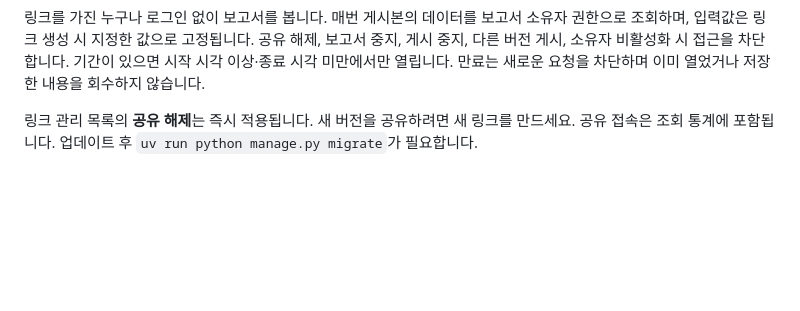
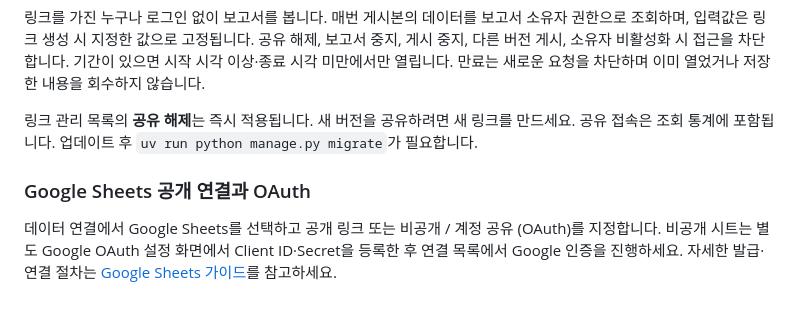
Before and after one commit to mycodehive/WebReportingBulider, a Markdown page: docs/USER_MANUAL.md, the part around the change. GitHub-like rendering; blank space fills up the shorter version.

Commit message:
Add Google Sheets OAuth connection support

```diff
--- a/docs/USER_MANUAL.md
+++ b/docs/USER_MANUAL.md
@@ -211,3 +211,7 @@ uv run python manage.py seed_demo --reset
 링크를 가진 누구나 로그인 없이 보고서를 봅니다. 매번 게시본의 데이터를 보고서 소유자 권한으로 조회하며, 입력값은 링크 생성 시 지정한 값으로 고정됩니다. 공유 해제, 보고서 중지, 게시 중지, 다른 버전 게시, 소유자 비활성화 시 접근을 차단합니다. 기간이 있으면 시작 시각 이상·종료 시각 미만에서만 열립니다. 만료는 새로운 요청을 차단하며 이미 열었거나 저장한 내용을 회수하지 않습니다.
 
 링크 관리 목록의 **공유 해제**는 즉시 적용됩니다. 새 버전을 공유하려면 새 링크를 만드세요. 공유 접속은 조회 통계에 포함됩니다. 업데이트 후 `uv run python manage.py migrate`가 필요합니다.
+
+
+### Google Sheets 공개 연결과 OAuth
+데이터 연결에서 Google Sheets를 선택하고 공개 링크 또는 비공개 / 계정 공유 (OAuth)를 지정합니다. 비공개 시트는 별도 Google OAuth 설정 화면에서 Client ID·Secret을 등록한 후 연결 목록에서 Google 인증을 진행하세요. 자세한 발급·연결 절차는 [Google Sheets 가이드](GOOGLE_SHEETS.md)를 참고하세요.
```
